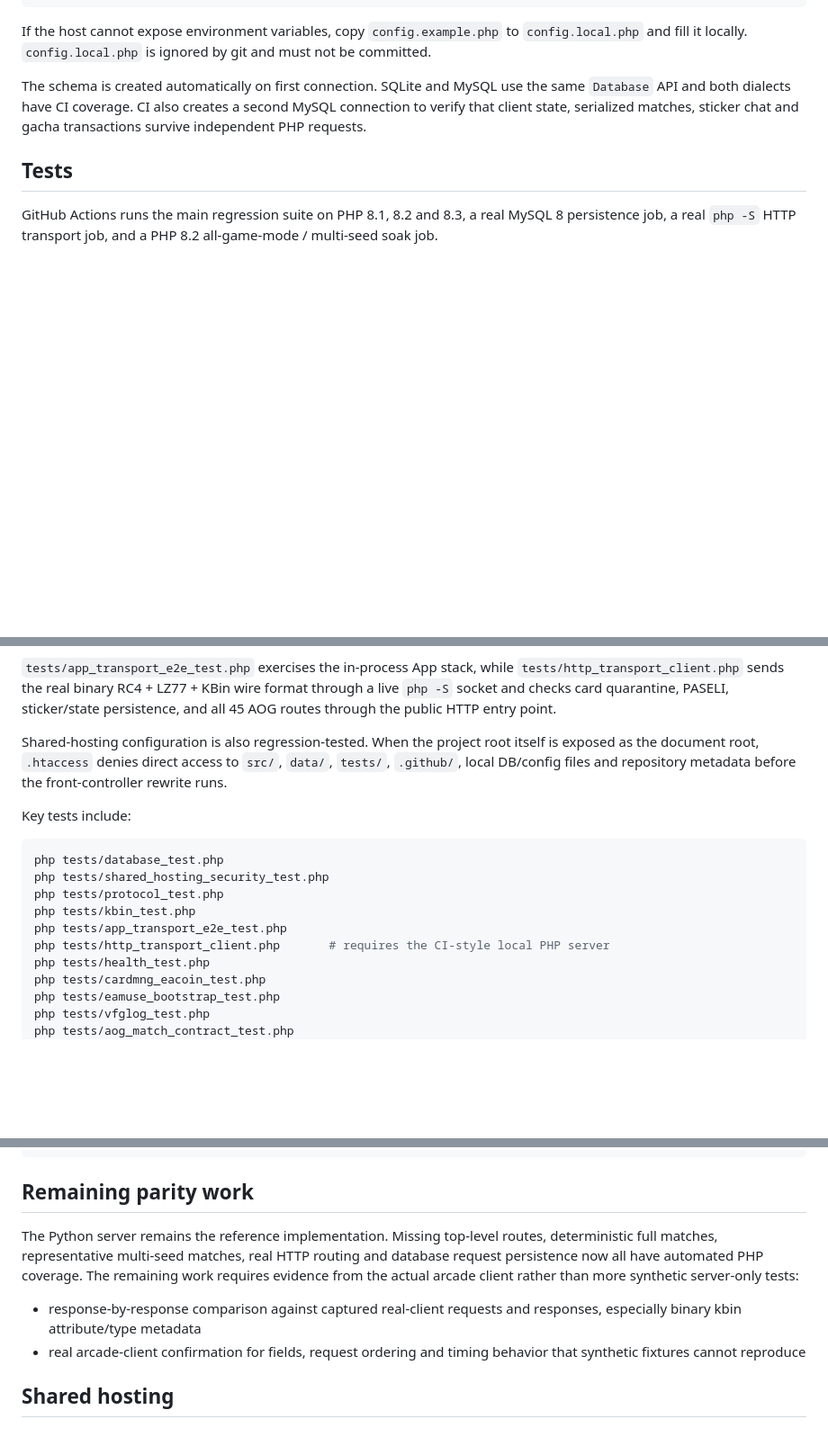
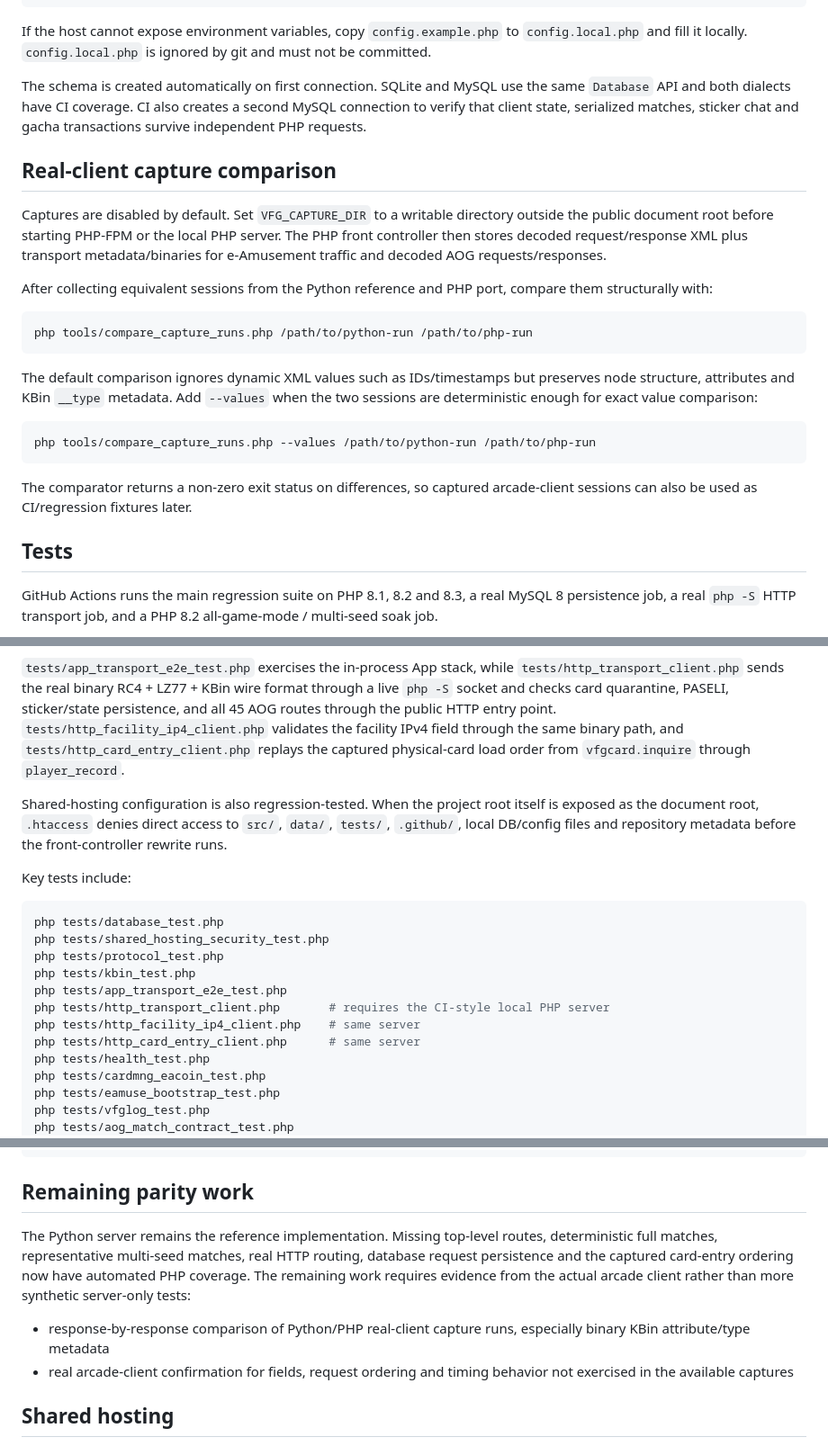
Before and after one commit to jeong-jimin-github/mfg-private-server-php, a Markdown page: README.md, 3 parts joined by grey strips. Shown at 90% size. Rendered like a GitHub page; blank space fills up the shorter version.

Commit message:
Document real-client capture comparison workflow

````diff
--- a/README.md
+++ b/README.md
@@ -138,6 +141,31 @@ the same `Database` API and both dialects have CI coverage. CI also creates a
 second MySQL connection to verify that client state, serialized matches, sticker
 chat and gacha transactions survive independent PHP requests.
 
+## Real-client capture comparison
+
+Captures are disabled by default. Set `VFG_CAPTURE_DIR` to a writable directory
+outside the public document root before starting PHP-FPM or the local PHP server.
+The PHP front controller then stores decoded request/response XML plus transport
+metadata/binaries for e-Amusement traffic and decoded AOG requests/responses.
+
+After collecting equivalent sessions from the Python reference and PHP port,
+compare them structurally with:
+
+```bash
+php tools/compare_capture_runs.php /path/to/python-run /path/to/php-run
+```
+
+The default comparison ignores dynamic XML values such as IDs/timestamps but
+preserves node structure, attributes and KBin `__type` metadata. Add `--values`
+when the two sessions are deterministic enough for exact value comparison:
+
+```bash
+php tools/compare_capture_runs.php --values /path/to/python-run /path/to/php-run
+```
+
+The comparator returns a non-zero exit status on differences, so captured
+arcade-client sessions can also be used as CI/regression fixtures later.
+
 ## Tests
 
 GitHub Actions runs the main regression suite on PHP 8.1, 8.2 and 8.3, a real
@@ -161,7 +189,9 @@ soak set is 41 complete matches, 314 kyoku and 5,233 client loops.
 `tests/http_transport_client.php` sends the real binary RC4 + LZ77 + KBin wire
 format through a live `php -S` socket and checks card quarantine, PASELI,
 sticker/state persistence, and all 45 AOG routes through the public HTTP entry
-point.
+point. `tests/http_facility_ip4_client.php` validates the facility IPv4 field
+through the same binary path, and `tests/http_card_entry_client.php` replays the
+captured physical-card load order from `vfgcard.inquire` through `player_record`.
 
 Shared-hosting configuration is also regression-tested. When the project root
 itself is exposed as the document root, `.htaccess` denies direct access to
@@ -177,6 +207,8 @@ php tests/protocol_test.php
 php tests/kbin_test.php
 php tests/app_transport_e2e_test.php
 php tests/http_transport_client.php       # requires the CI-style local PHP server
+php tests/http_facility_ip4_client.php    # same server
+php tests/http_card_entry_client.php      # same server
 php tests/health_test.php
 php tests/cardmng_eacoin_test.php
 php tests/eamuse_bootstrap_test.php
@@ -198,13 +230,13 @@ php tests/aog_routes_test.php
 ## Remaining parity work
 
 The Python server remains the reference implementation. Missing top-level routes,
-deterministic full matches, representative multi-seed matches, real HTTP routing
-and database request persistence now all have automated PHP coverage. The
-remaining work requires evidence from the actual arcade client rather than more
-synthetic server-only tests:
+deterministic full matches, representative multi-seed matches, real HTTP routing,
+database request persistence and the captured card-entry ordering now have
+automated PHP coverage. The remaining work requires evidence from the actual
+arcade client rather than more synthetic server-only tests:
 
-- response-by-response comparison against captured real-client requests and responses, especially binary kbin attribute/type metadata
-- real arcade-client confirmation for fields, request ordering and timing behavior that synthetic fixtures cannot reproduce
+- response-by-response comparison of Python/PHP real-client capture runs, especially binary KBin attribute/type metadata
+- real arcade-client confirmation for fields, request ordering and timing behavior not exercised in the available captures
 
 ## Shared hosting
 
````
Also changed, not shown: other parts of README.md (+3 -0 lines).
